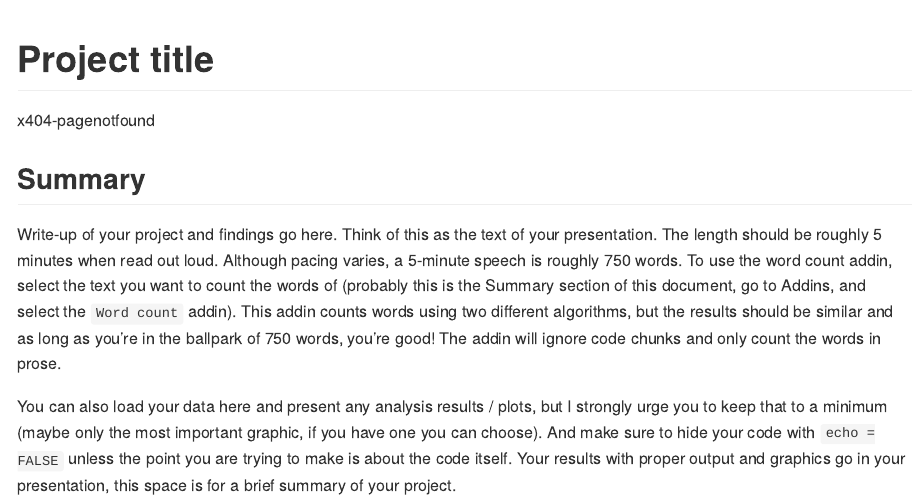
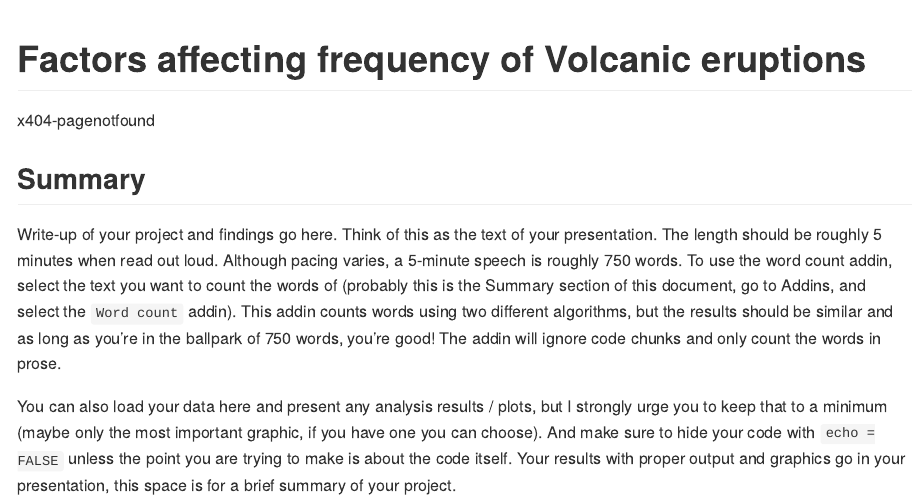
Before and after one commit to ids-s1-20/project-x404_pagenotfound, an R Markdown document (README.Rmd): the page in a window 1100 px wide, from its top. The pictures show the output file README.md that the author committed with the source, drawn offline in the style of GitHub.

Commit message:
project name

```diff
--- a/README.Rmd
+++ b/README.Rmd
@@ -1,5 +1,5 @@
 ---
-title: Project title
+title: Factors affecting frequency of Volcanic eruptions
 author: "x404-pagenotfound"
 output: github_document
 ---
```
Also changed, not shown: README.md.
